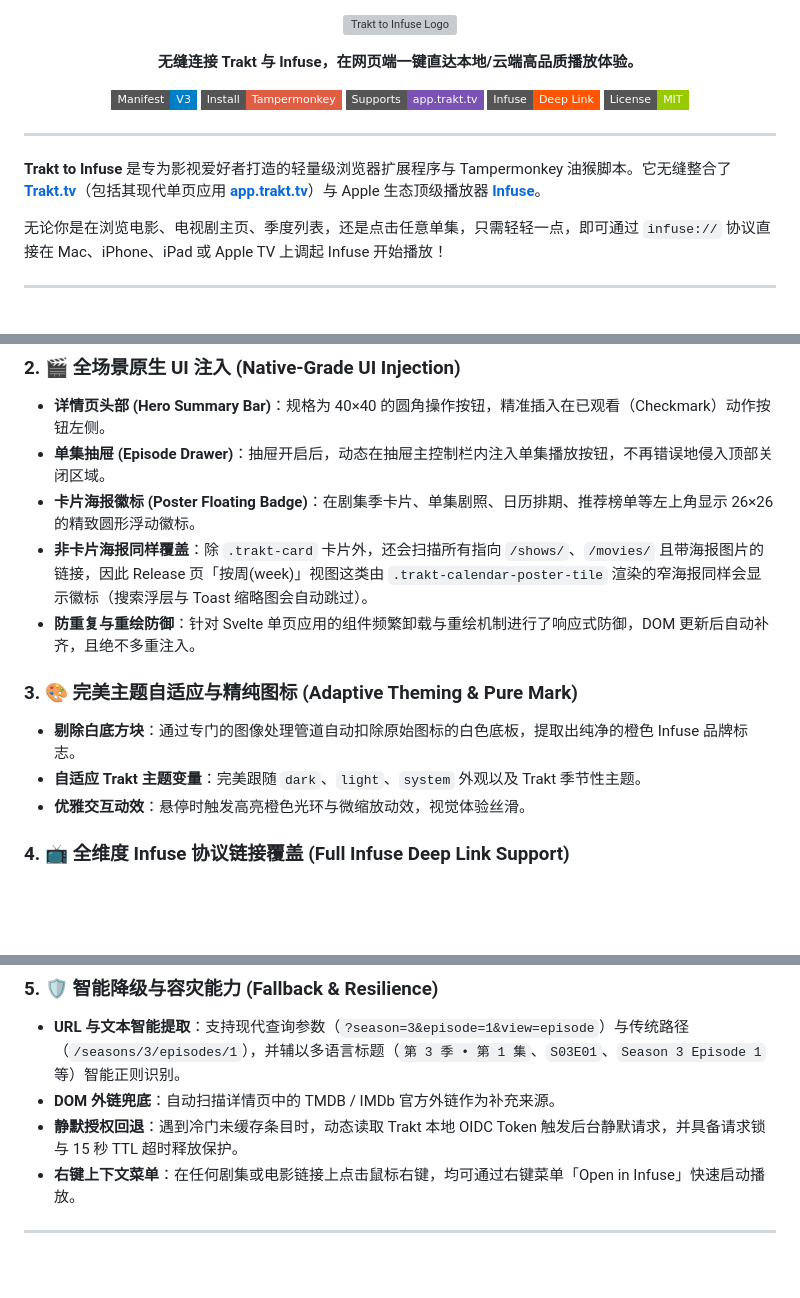
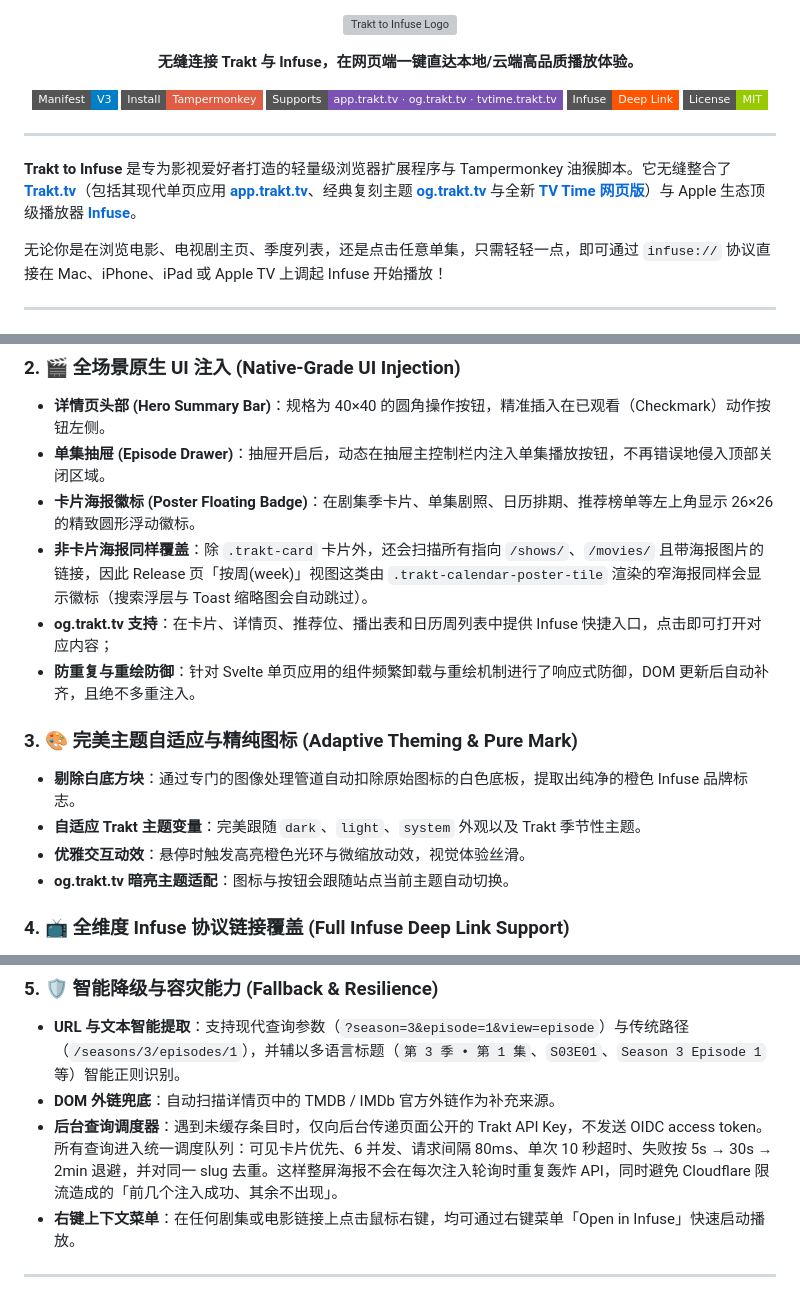
Before and after one commit to lunanfo/Trakt2Infuse, a Markdown page: README.md, 3 parts joined by grey strips. Rendered like a GitHub page; badges without logos; blank space fills up the shorter version; grey boxes are pictures that could not be loaded.

```diff
--- a/README.md
+++ b/README.md
@@ -13,14 +13,14 @@
   <a href="https://github.com/lunanfo/Trakt2Infuse/raw/main/userscript/Trakt2Infuse.user.js">
     <img src="https://img.shields.io/badge/Install-Tampermonkey-red?style=flat-square&logo=tampermonkey" alt="Install Tampermonkey" />
   </a>
-  <img src="https://img.shields.io/badge/Supports-app.trakt.tv-7952b3?style=flat-square" alt="Supports app.trakt.tv" />
+  <img src="https://img.shields.io/badge/Supports-app.trakt.tv_·_og.trakt.tv_·_tvtime.trakt.tv-7952b3?style=flat-square" alt="Supports app.trakt.tv, og.trakt.tv and tvtime.trakt.tv" />
   <img src="https://img.shields.io/badge/Infuse-Deep%20Link-ff5500?style=flat-square" alt="Infuse Deep Link" />
   <img src="https://img.shields.io/badge/License-MIT-green?style=flat-square" alt="License MIT" />
 </p>
 
 ---
 
-**Trakt to Infuse** 是专为影视爱好者打造的轻量级浏览器扩展程序与 Tampermonkey 油猴脚本。它无缝整合了 **[Trakt.tv](https://trakt.tv)**（包括其现代单页应用 **[app.trakt.tv](https://app.trakt.tv)**）与 Apple 生态顶级播放器 **[Infuse](https://firecore.com/infuse)**。
+**Trakt to Infuse** 是专为影视爱好者打造的轻量级浏览器扩展程序与 Tampermonkey 油猴脚本。它无缝整合了 **[Trakt.tv](https://trakt.tv)**（包括其现代单页应用 **[app.trakt.tv](https://app.trakt.tv)**、经典复刻主题 **[og.trakt.tv](https://og.trakt.tv)** 与全新 **[TV Time 网页版](https://tvtime.trakt.tv)**）与 Apple 生态顶级播放器 **[Infuse](https://firecore.com/infuse)**。
 
 无论你是在浏览电影、电视剧主页、季度列表，还是点击任意单集，只需轻轻一点，即可通过 `infuse://` 协议直接在 Mac、iPhone、iPad 或 Apple TV 上调起 Infuse 开始播放！
 
@@ -62,12 +72,14 @@
 - **单集抽屉 (Episode Drawer)**：抽屉开启后，动态在抽屉主控制栏内注入单集播放按钮，不再错误地侵入顶部关闭区域。
 - **卡片海报徽标 (Poster Floating Badge)**：在剧集季卡片、单集剧照、日历排期、推荐榜单等左上角显示 26×26 的精致圆形浮动徽标。
 - **非卡片海报同样覆盖**：除 `.trakt-card` 卡片外，还会扫描所有指向 `/shows/`、`/movies/` 且带海报图片的链接，因此 Release 页「按周(week)」视图这类由 `.trakt-calendar-poster-tile` 渲染的窄海报同样会显示徽标（搜索浮层与 Toast 缩略图会自动跳过）。
+- **og.trakt.tv 支持**：在卡片、详情页、推荐位、播出表和日历周列表中提供 Infuse 快捷入口，点击即可打开对应内容；
 - **防重复与重绘防御**：针对 Svelte 单页应用的组件频繁卸载与重绘机制进行了响应式防御，DOM 更新后自动补齐，且绝不多重注入。
 
 ### 3. 🎨 完美主题自适应与精纯图标 (Adaptive Theming & Pure Mark)
 - **剔除白底方块**：通过专门的图像处理管道自动扣除原始图标的白色底板，提取出纯净的橙色 Infuse 品牌标志。
 - **自适应 Trakt 主题变量**：完美跟随 `dark`、`light`、`system` 外观以及 Trakt 季节性主题。
 - **优雅交互动效**：悬停时触发高亮橙色光环与微缩放动效，视觉体验丝滑。
+- **og.trakt.tv 暗亮主题适配**：图标与按钮会跟随站点当前主题自动切换。
 
 ### 4. 📺 全维度 Infuse 协议链接覆盖 (Full Infuse Deep Link Support)
 - **电影 (Movie)**：自动生成 TMDB / IMDb 电影链接。
@@ -78,7 +90,7 @@
 ### 5. 🛡️ 智能降级与容灾能力 (Fallback & Resilience)
 - **URL 与文本智能提取**：支持现代查询参数（`?season=3&episode=1&view=episode`）与传统路径（`/seasons/3/episodes/1`），并辅以多语言标题（`第 3 季 • 第 1 集`、`S03E01`、`Season 3 Episode 1` 等）智能正则识别。
 - **DOM 外链兜底**：自动扫描详情页中的 TMDB / IMDb 官方外链作为补充来源。
-- **静默授权回退**：遇到冷门未缓存条目时，动态读取 Trakt 本地 OIDC Token 触发后台静默请求，并具备请求锁与 15 秒 TTL 超时释放保护。
+- **后台查询调度器**：遇到未缓存条目时，仅向后台传递页面公开的 Trakt API Key，不发送 OIDC access token。所有查询进入统一调度队列：可见卡片优先、6 并发、请求间隔 80ms、单次 10 秒超时、失败按 5s → 30s → 2min 退避，并对同一 slug 去重。这样整屏海报不会在每次注入轮询时重复轰炸 API，同时避免 Cloudflare 限流造成的「前几个注入成功、其余不出现」。
 - **右键上下文菜单**：在任何剧集或电影链接上点击鼠标右键，均可通过右键菜单「Open in Infuse」快速启动播放。
 
 ---
```
Also changed, not shown: other parts of README.md (+18 -4 lines), docs/og-injection-preview.png (added), 9 other files.
